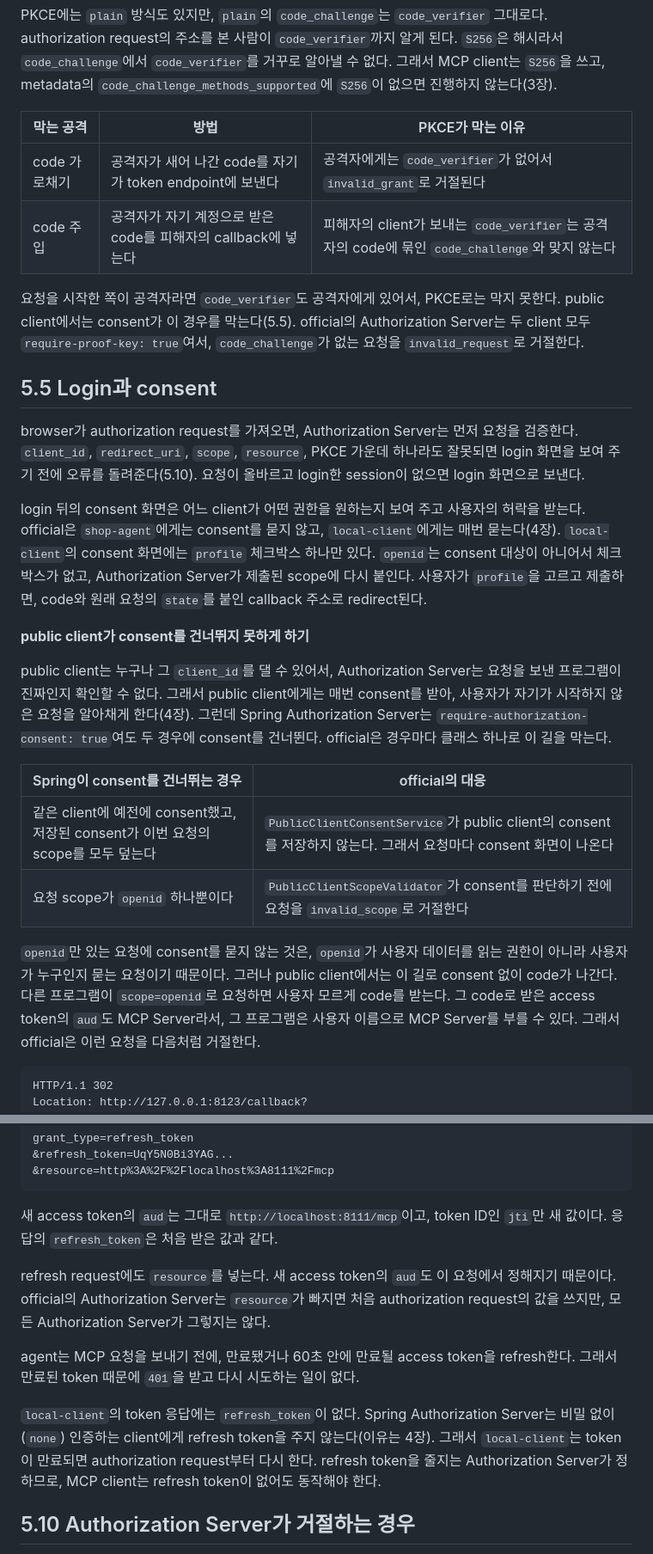
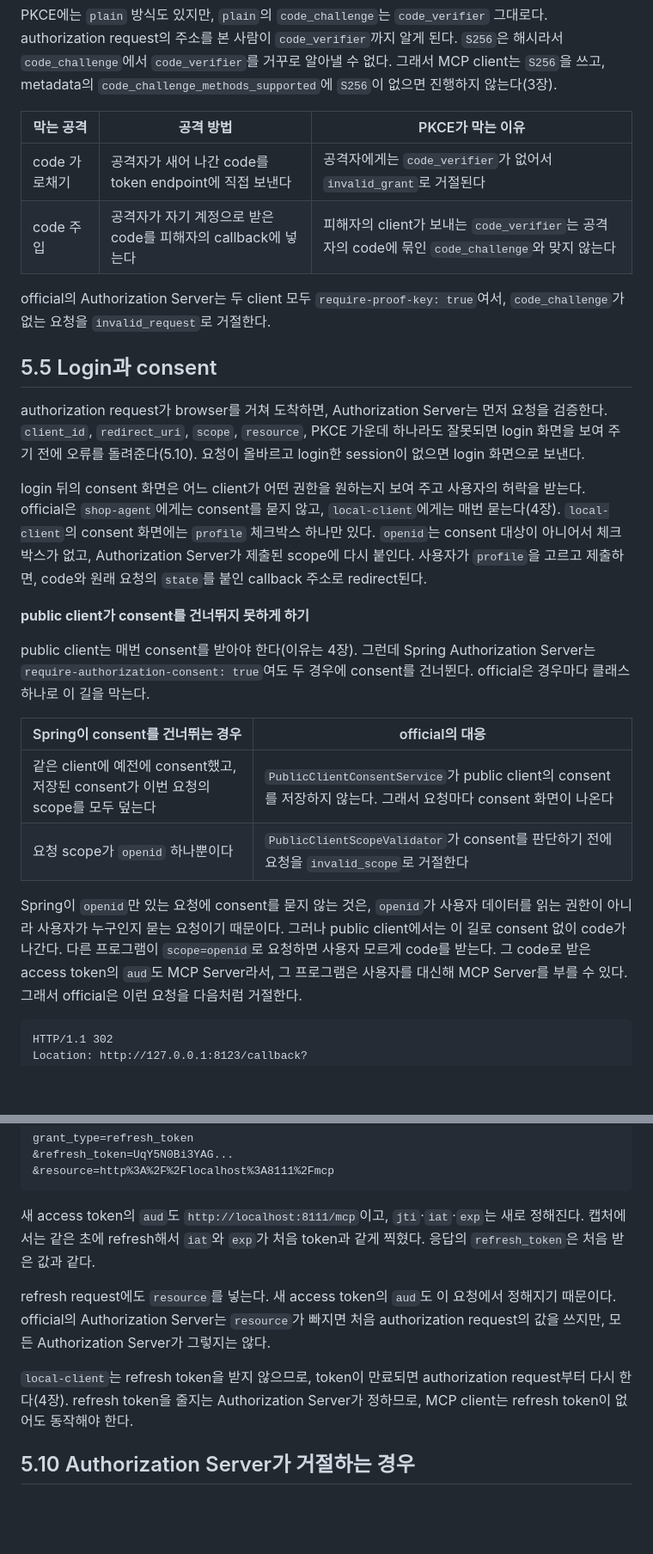
Before and after one commit to starryeye/spring-ai, a Markdown page: practice/mcp-guide/05-authorization-and-token.md, 2 parts joined by grey strips. Shown at 86% size. Rendered like a GitHub page; blank space fills up the shorter version.

````diff
--- a/practice/mcp-guide/05-authorization-and-token.md
+++ b/practice/mcp-guide/05-authorization-and-token.md
@@ -130,18 +126,16 @@ authorization request의 주소를 본 사람이 `code_verifier`까지 알게
 `S256`은 해시라서 `code_challenge`에서 `code_verifier`를 거꾸로 알아낼 수 없다.
 그래서 MCP client는 `S256`을 쓰고, metadata의 `code_challenge_methods_supported`에 `S256`이 없으면 진행하지 않는다(3장).
 
-| 막는 공격 | 방법 | PKCE가 막는 이유 |
+| 막는 공격 | 공격 방법 | PKCE가 막는 이유 |
 |---|---|---|
-| code 가로채기 | 공격자가 새어 나간 code를 자기가 token endpoint에 보낸다 | 공격자에게는 `code_verifier`가 없어서 `invalid_grant`로 거절된다 |
+| code 가로채기 | 공격자가 새어 나간 code를 token endpoint에 직접 보낸다 | 공격자에게는 `code_verifier`가 없어서 `invalid_grant`로 거절된다 |
 | code 주입 | 공격자가 자기 계정으로 받은 code를 피해자의 callback에 넣는다 | 피해자의 client가 보내는 `code_verifier`는 공격자의 code에 묶인 `code_challenge`와 맞지 않는다 |
 
-요청을 시작한 쪽이 공격자라면 `code_verifier`도 공격자에게 있어서, PKCE로는 막지 못한다.
-public client에서는 consent가 이 경우를 막는다(5.5).
 official의 Authorization Server는 두 client 모두 `require-proof-key: true`여서, `code_challenge`가 없는 요청을 `invalid_request`로 거절한다.
 
 ## 5.5 Login과 consent
 
-browser가 authorization request를 가져오면, Authorization Server는 먼저 요청을 검증한다.
+authorization request가 browser를 거쳐 도착하면, Authorization Server는 먼저 요청을 검증한다.
 `client_id`, `redirect_uri`, `scope`, `resource`, PKCE 가운데 하나라도 잘못되면 login 화면을 보여 주기 전에 오류를 돌려준다(5.10).
 요청이 올바르고 login한 session이 없으면 login 화면으로 보낸다.
 
@@ -153,8 +147,7 @@ official은 `shop-agent`에게는 consent를 묻지 않고, `local-client`에게
 
 **public client가 consent를 건너뛰지 못하게 하기**
 
-public client는 누구나 그 `client_id`를 댈 수 있어서, Authorization Server는 요청을 보낸 프로그램이 진짜인지 확인할 수 없다.
-그래서 public client에게는 매번 consent를 받아, 사용자가 자기가 시작하지 않은 요청을 알아채게 한다(4장).
+public client는 매번 consent를 받아야 한다(이유는 4장).
 그런데 Spring Authorization Server는 `require-authorization-consent: true`여도 두 경우에 consent를 건너뛴다.
 official은 경우마다 클래스 하나로 이 길을 막는다.
 
@@ -163,10 +156,10 @@ official은 경우마다 클래스 하나로 이 길을 막는다.
 | 같은 client에 예전에 consent했고, 저장된 consent가 이번 요청의 scope를 모두 덮는다 | `PublicClientConsentService`가 public client의 consent를 저장하지 않는다. 그래서 요청마다 consent 화면이 나온다 |
 | 요청 scope가 `openid` 하나뿐이다 | `PublicClientScopeValidator`가 consent를 판단하기 전에 요청을 `invalid_scope`로 거절한다 |
 
-`openid`만 있는 요청에 consent를 묻지 않는 것은, `openid`가 사용자 데이터를 읽는 권한이 아니라 사용자가 누구인지 묻는 요청이기 때문이다.
+Spring이 `openid`만 있는 요청에 consent를 묻지 않는 것은, `openid`가 사용자 데이터를 읽는 권한이 아니라 사용자가 누구인지 묻는 요청이기 때문이다.
 그러나 public client에서는 이 길로 consent 없이 code가 나간다.
 다른 프로그램이 `scope=openid`로 요청하면 사용자 모르게 code를 받는다.
-그 code로 받은 access token의 `aud`도 MCP Server라서, 그 프로그램은 사용자 이름으로 MCP Server를 부를 수 있다.
+그 code로 받은 access token의 `aud`도 MCP Server라서, 그 프로그램은 사용자를 대신해 MCP Server를 부를 수 있다.
 그래서 official은 이런 요청을 다음처럼 거절한다.
 
 ```http
@@ -355,19 +337,15 @@ grant_type=refresh_token
 &resource=http%3A%2F%2Flocalhost%3A8111%2Fmcp
 ```
 
-새 access token의 `aud`는 그대로 `http://localhost:8111/mcp`이고, token ID인 `jti`만 새 값이다.
+새 access token의 `aud`도 `http://localhost:8111/mcp`이고, `jti`·`iat`·`exp`는 새로 정해진다.
+캡처에서는 같은 초에 refresh해서 `iat`와 `exp`가 처음 token과 같게 찍혔다.
 응답의 `refresh_token`은 처음 받은 값과 같다.
 
 refresh request에도 `resource`를 넣는다.
 새 access token의 `aud`도 이 요청에서 정해지기 때문이다.
 official의 Authorization Server는 `resource`가 빠지면 처음 authorization request의 값을 쓰지만, 모든 Authorization Server가 그렇지는 않다.
 
-agent는 MCP 요청을 보내기 전에, 만료됐거나 60초 안에 만료될 access token을 refresh한다.
-그래서 만료된 token 때문에 `401`을 받고 다시 시도하는 일이 없다.
-
-`local-client`의 token 응답에는 `refresh_token`이 없다.
-Spring Authorization Server는 비밀 없이(`none`) 인증하는 client에게 refresh token을 주지 않는다(이유는 4장).
-그래서 `local-client`는 token이 만료되면 authorization request부터 다시 한다.
+`local-client`는 refresh token을 받지 않으므로, token이 만료되면 authorization request부터 다시 한다(4장).
 refresh token을 줄지는 Authorization Server가 정하므로, MCP client는 refresh token이 없어도 동작해야 한다.
 
 ## 5.10 Authorization Server가 거절하는 경우
````
Also changed, not shown: other parts of practice/mcp-guide/05-authorization-and-token.md (+20 -62 lines).
